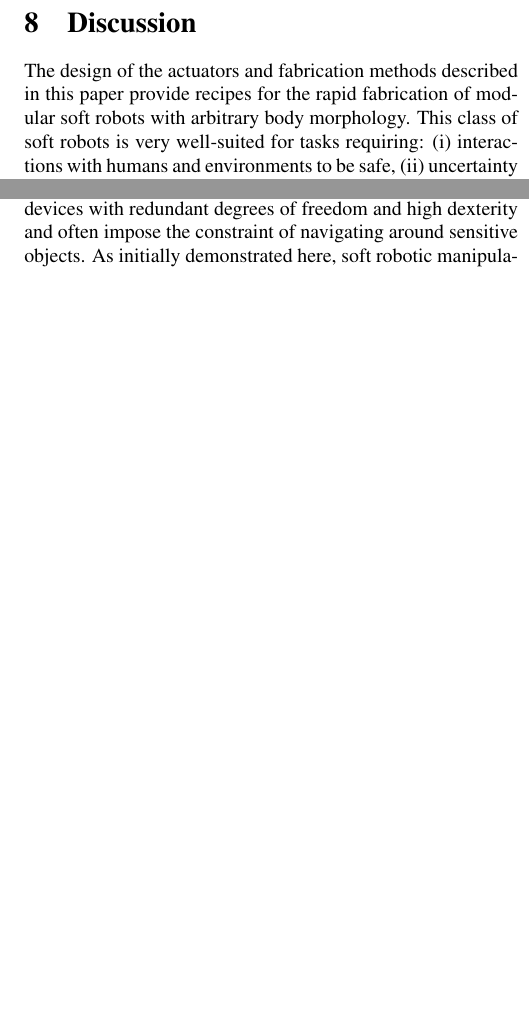
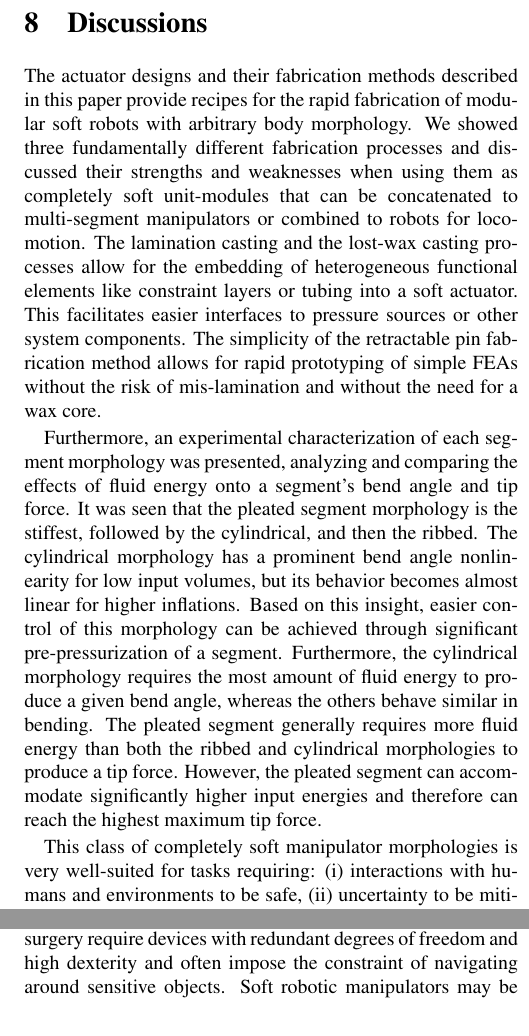
Before and after one commit to tarquasso/paper_recipe_soft_fluidic_elastomer_robots, a LaTeX paper (root.tex, which reads discussions.tex): two parts of the columns of page 19 of 22, joined at a grey line, cut at the place of the change, the shorter picture padded with empty space. Compiled offline with pdfLaTeX.

Commit message:
revised discussions section

```diff
--- a/discussions.tex
+++ b/discussions.tex
@@ -1,10 +1,24 @@
-\section{Discussion}
-\label{sec:discussion}
+\section{Discussions}
+\label{sec:discussions}
 % What did we achieve?
-The design of the actuators and fabrication methods described in this paper provide recipes for the rapid fabrication of modular soft robots with arbitrary body morphology.
+The actuator designs and their fabrication methods described in this paper provide recipes for the rapid fabrication of modular soft robots with arbitrary body morphology.
 %
+We showed three fundamentally different fabrication processes and discussed their strengths and weaknesses when using them as completely soft unit-modules that can be concatenated to multi-segment manipulators or combined to robots for locomotion.
+%
+The lamination casting and the lost-wax casting processes allow for the embedding of heterogeneous functional elements like constraint layers or tubing into a soft actuator.
+This facilitates easier interfaces to pressure sources or other system components.
+The simplicity of the retractable pin fabrication method allows for rapid prototyping of simple FEAs without the risk of mis-lamination and without the need for a wax core.
+
+Furthermore, an experimental characterization of each segment morphology was presented, analyzing and comparing the effects of fluid energy onto a segment's bend angle and tip force.
+It was seen that the pleated segment morphology is the stiffest, followed by the cylindrical, and then the ribbed.
+The cylindrical morphology has a prominent bend angle nonlinearity for low input volumes, but its behavior becomes almost linear for higher inflations.
+Based on this insight, easier control of this morphology can be achieved through significant pre-pressurization of a segment.
+Furthermore, the cylindrical morphology requires the most amount of fluid energy to produce a given bend angle, whereas the others behave similar in bending.
+The pleated segment generally requires more fluid energy than both the ribbed and cylindrical morphologies to produce a tip force.
+However, the pleated segment can accommodate significantly higher input energies and therefore can reach the highest maximum tip force.
+
 %New capabilities
-This class of soft robots is very well-suited for tasks requiring: (i) interactions with humans and environments to be safe, (ii) uncertainty to be mitigated at the hardware level, (iii) continuous and dexterous deformation, and/or (iv) hardware to take an unstructured, amorphous form.
+This class of completely soft manipulator morphologies is very well-suited for tasks requiring: (i) interactions with humans and environments to be safe, (ii) uncertainty to be mitigated at the hardware level, (iii) continuous and dexterous deformation, and/or (iv) hardware to take an unstructured, amorphous form.
 %
 For example, by making robots from soft elastic materials, with no sharp edges, and with relatively low link inertia, a robot's reliance on sensors and software for safety is reduced.
 %
@@ -14 +28,2 @@ An alternative approach is to allow resilient soft machines to handle some uncer
 %
+For example, consider how a soft manipulator passively conforms to the environment's boundary. A planner is unaware of this complex interaction, but the primary task can still be successfully executed.
@@ -16,10 +30,6 @@ For example, consider how a soft manipulator passively conforms to the environme
 %
 Further, modern inspection tasks as well as invasive surgery require devices with redundant degrees of freedom and high dexterity and often impose the constraint of navigating around sensitive objects.
 %
-As initially demonstrated here, soft robotic manipulators may be well-suited for this class of tasks.
+Soft robotic manipulators may be well-suited for this class of tasks.
 
 %What are the limitations and open problems
-
-
-
-%Lastly, this work brings to attention the need for proprioceptive localization systems for soft robots. Feedback for our controller comes currently from an exteroceptive localization system. This is a reasonable method for indoor, laboratory or factory environments where there is sufficient line of sight to the manipulator. However, this sensor approach is prohibitive in that the environment must be equipped with cameras and the tasks cannot occlude the view of these cameras onto the manipulator. Proprioceptive localization for soft robots is an important avenue for future research.
```
Also changed, not shown: discussions.tex (3 more changed lines).
